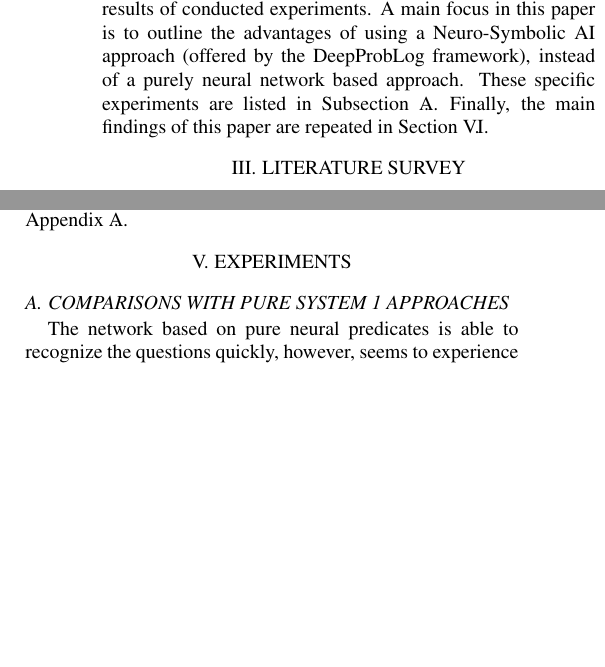
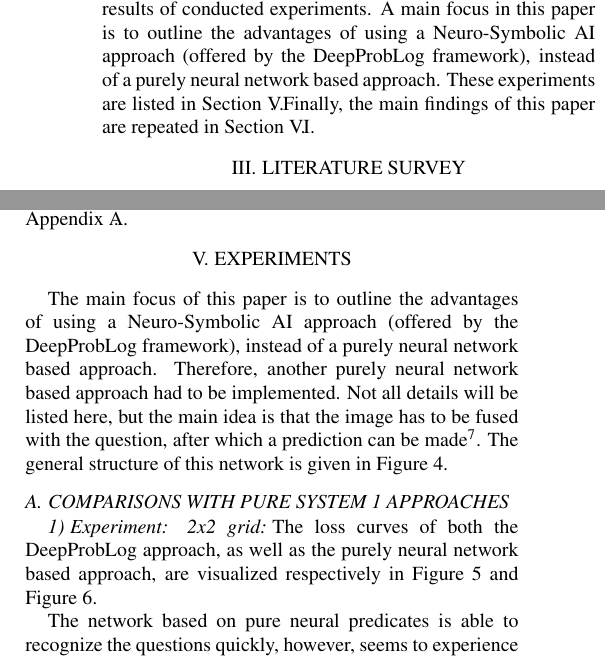
Before and after one commit to JorritWillaert/Capita-Selecta-Neuro-Symbolic-AI, a LaTeX document (paper/paper.tex): two parts of the columns of pages 1 and 2 of 4 before the commit and two parts of the columns of pages 1 and 2 of 5 after it, joined at a grey line, cut so that both start at the same text, the shorter picture padded with empty space. The pictures show the PDF file paper/paper.pdf that the author committed with the source.

Commit message:
Write further

```diff
--- a/paper/paper.tex
+++ b/paper/paper.tex
@@ -29,7 +29,7 @@ The Neuro Symbolic AI field is interested in building a bridge between the robus
 This paper elaborates on an application that requires both systems to be used, namely Visual Question Answering. System 1 will be required in order to gain an understanding of the image under investigation, with in particular their shapes and colors. System 2, on the other hand, will use this extracted information for deriving certain properties of objects\footnote{For example, finding the shape of the green object, or deriving if it is located on the left hand side of the image.}, or even for capturing the relations\footnote{Here, one could think of counting the number of circles in the image.} between the objects.
 
 \section{ORGANIZATION OF THE PAPER}
-This paper will first provide some necessary background in Section \ref{sec:literature_survey} on certain types of datasets that are typically used for Visual Question Answering purposes. Then, Section \ref{sec:approach} will dive deeper in the different components constituting the overall system. Section \ref{sec:experiments}, furthermore, provides some results of conducted experiments. A main focus in this paper is to outline the advantages of using a Neuro-Symbolic AI approach (offered by the DeepProbLog framework), instead of a purely neural network based approach. These specific experiments are listed in Subsection \ref{subsec:experiments_NN_vs_deepproblog}. Finally, the main findings of this paper are repeated in Section \ref{sec:conclusions}.
+This paper will first provide some necessary background in Section \ref{sec:literature_survey} on certain types of datasets that are typically used for Visual Question Answering purposes. Then, Section \ref{sec:approach} will dive deeper in the different components constituting the overall system. Section \ref{sec:experiments}, furthermore, provides some results of conducted experiments. A main focus in this paper is to outline the advantages of using a Neuro-Symbolic AI approach (offered by the DeepProbLog framework), instead of a purely neural network based approach. These experiments are listed in Section \ref{sec:experiments}. Finally, the main findings of this paper are repeated in Section \ref{sec:conclusions}.
 
 \section{LITERATURE SURVEY}
 \label{sec:literature_survey}
@@ -116,7 +116,22 @@ Once the CNN belonging to a specific color has determined the position and the s
 
 \section{EXPERIMENTS}
 \label{sec:experiments}
+The main focus of this paper is to outline the advantages of using a Neuro-Symbolic AI approach (offered by the DeepProbLog framework), instead of a purely neural network based approach. Therefore, another purely neural network based approach had to be implemented. Not all details will be listed here, but the main idea is that the image has to be fused with the question, after which a prediction can be made\footnote{Possible answers on the questions are: rectangle, circle, yes, no, 1, 2, 3, 4, 5 and 6. Hence, the neural network will have 10 output nodes.}. The general structure of this network is given in Figure \ref{fig:pure_nn_network}.
+
+\begin{figure}[htp]
+    \begin{center}
+    \includegraphics[width=0.45\textwidth]{pure_nn_architecture.png}
+    \captionsetup{justification=centering}
+    \caption{Abstract representation of the purely neural network based architecture}
+    \label{fig:pure_nn_network}
+    \end{center}
+\end{figure}
 
 \subsection{COMPARISONS WITH PURE SYSTEM 1 APPROACHES}
 \label{subsec:experiments_NN_vs_deepproblog}
-% General outline of pure NN structure
+\subsubsection{Experiment: 2x2 grid}
+The loss curves of both the DeepProbLog approach, as well as the purely neural network based approach, are visualized respectively in Figure \ref{fig:loss_curve_deepproblog_2x2} and Figure \ref{fig:loss_curve_pure_NN_2x2}.
+
+\begin{figure}[htp]
+    \begin{center}
+    \includegraphics[width=0.3\textwidth]{loss_curve_deepproblog_2x2.png}
```
Also changed, not shown: paper/loss_curve_deepproblog_2x2.png (added), paper/loss_curve_pure_NN_2x2.png (added), paper/paper.pdf, paper/pure_nn_architecture.png (added), paper/paper.tex (21 more changed lines).
